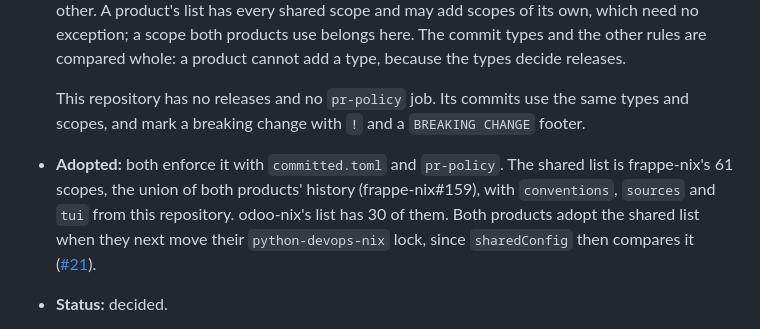
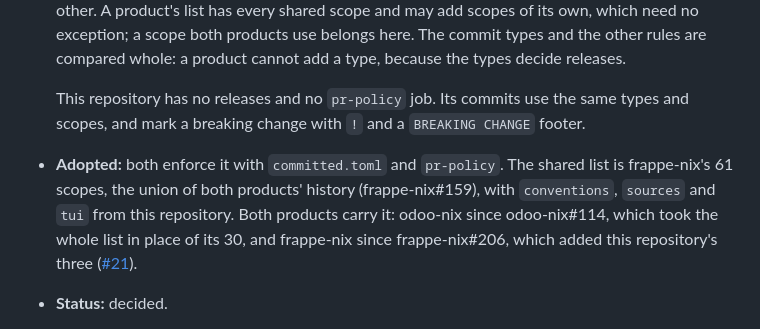
Before and after one commit to Avunu/python-devops-nix, a Markdown page: docs/conventions.md, the part around the change. Rendered like a GitHub page.

Commit message:
docs(conventions): both products carry the shared scope list
Co-Authored-By: Claude Opus 5.5 <noreply@anthropic.com>

```diff
--- a/docs/conventions.md
+++ b/docs/conventions.md
@@ -723,7 +723,7 @@ The pieces in the NixOS modules ([library](library.md#production)), adopted in f
     The rules live in this repository's `committed.toml`, and each product keeps a copy at its root, where `committed` reads it ([Repository files](#repository-files)). Its scope list is every scope either product has used, and the ones this repository's commits use, so a scope one repository coins is not refused in the other. A product's list has every shared scope and may add scopes of its own, which need no exception; a scope both products use belongs here. The commit types and the other rules are compared whole: a product cannot add a type, because the types decide releases.
 
     This repository has no releases and no `pr-policy` job. Its commits use the same types and scopes, and mark a breaking change with `!` and a `BREAKING CHANGE` footer.
--   **Adopted:** both enforce it with `committed.toml` and `pr-policy`. The shared list is frappe-nix's 61 scopes, the union of both products' history (frappe-nix#159), with `conventions`, `sources` and `tui` from this repository. odoo-nix's list has 30 of them. Both products adopt the shared list when they next move their `python-devops-nix` lock, since `sharedConfig` then compares it ([#21](https://github.com/Avunu/python-devops-nix/issues/21)).
+-   **Adopted:** both enforce it with `committed.toml` and `pr-policy`. The shared list is frappe-nix's 61 scopes, the union of both products' history (frappe-nix#159), with `conventions`, `sources` and `tui` from this repository. Both products carry it: odoo-nix since odoo-nix#114, which took the whole list in place of its 30, and frappe-nix since frappe-nix#206, which added this repository's three ([#21](https://github.com/Avunu/python-devops-nix/issues/21)).
 -   **Status:** decided.
 -   **Check:** `lib.checks.sharedConfig` compares each product's `committed.toml` with this repository's copy. Each product's `pr-policy` job runs `committed` over its pull requests.
 
```
